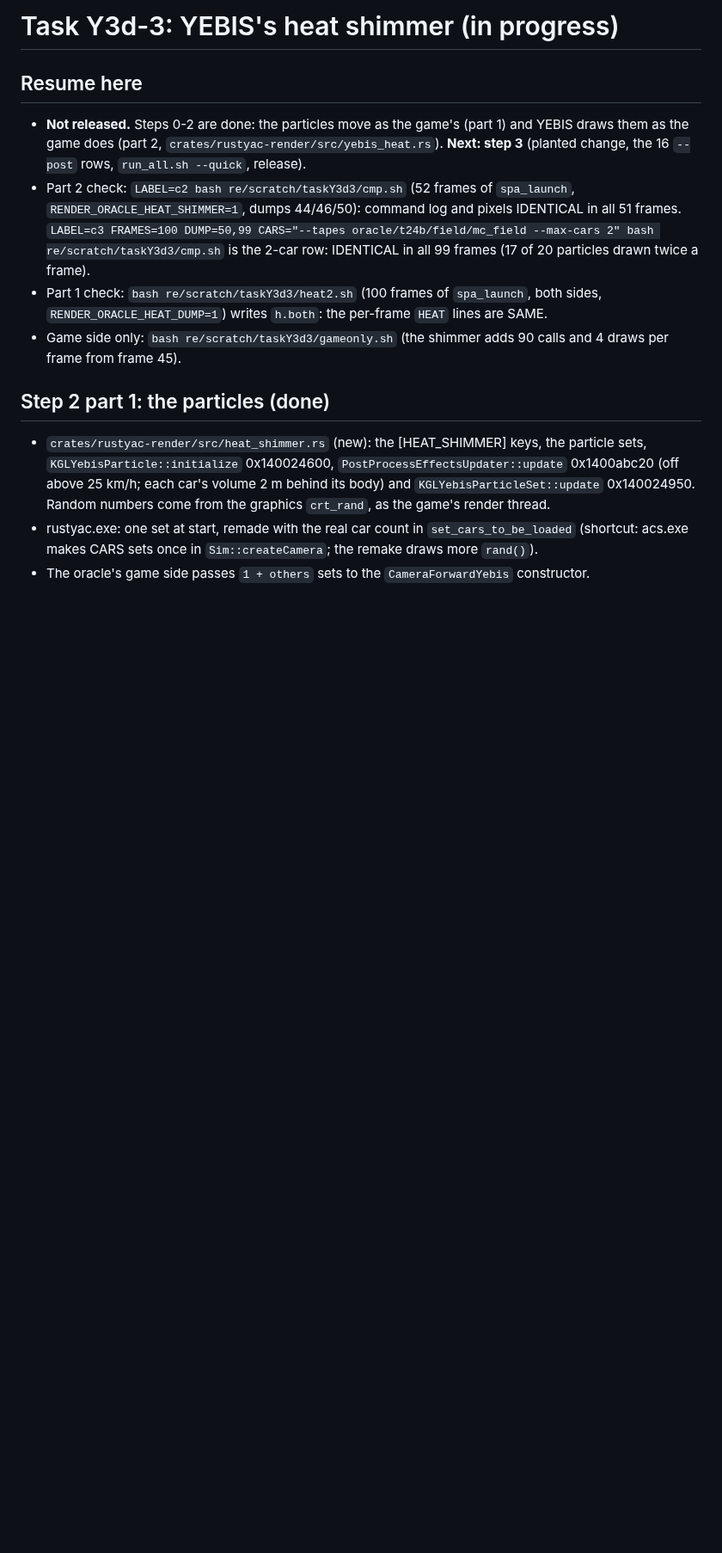
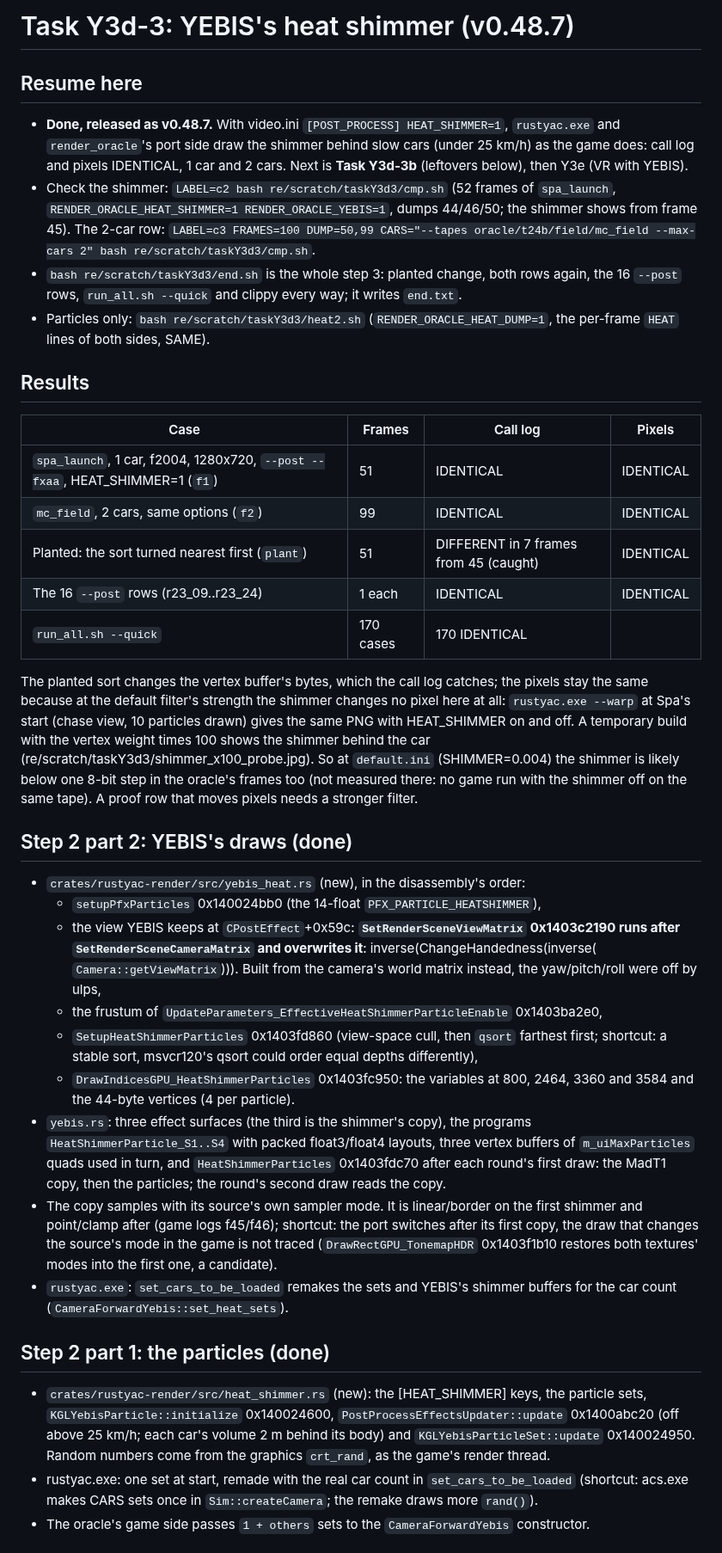
Before and after one commit to thesupersupersigma/rustyAC, a Markdown page: docs/port/yebis.md, the part around one of its changes. Shown at 86% size. GitHub-like rendering; blank space fills up the shorter version.

```diff
--- a/docs/port/yebis.md
+++ b/docs/port/yebis.md
@@ -1,19 +1,62 @@
-# Task Y3d-3: YEBIS's heat shimmer (in progress)
+# Task Y3d-3: YEBIS's heat shimmer (v0.48.7)
 
 ## Resume here
 
-- **Not released.** Steps 0-2 are done: the particles move as the game's (part 1) and YEBIS
-  draws them as the game does (part 2, `crates/rustyac-render/src/yebis_heat.rs`).
-  **Next: step 3** (planted change, the 16 `--post` rows, `run_all.sh --quick`, release).
-- Part 2 check: `LABEL=c2 bash re/scratch/taskY3d3/cmp.sh` (52 frames of `spa_launch`,
-  `RENDER_ORACLE_HEAT_SHIMMER=1`, dumps 44/46/50): command log and pixels IDENTICAL in all 51
-  frames. `LABEL=c3 FRAMES=100 DUMP=50,99 CARS="--tapes oracle/t24b/field/mc_field --max-cars 2"
-  bash re/scratch/taskY3d3/cmp.sh` is the 2-car row: IDENTICAL in all 99 frames (17 of 20
-  particles drawn twice a frame).
-- Part 1 check: `bash re/scratch/taskY3d3/heat2.sh` (100 frames of `spa_launch`, both sides,
-  `RENDER_ORACLE_HEAT_DUMP=1`) writes `h.both`: the per-frame `HEAT` lines are SAME.
-- Game side only: `bash re/scratch/taskY3d3/gameonly.sh` (the shimmer adds 90 calls and 4 draws
-  per frame from frame 45).
+- **Done, released as v0.48.7.** With video.ini `[POST_PROCESS] HEAT_SHIMMER=1`, `rustyac.exe`
+  and `render_oracle`'s port side draw the shimmer behind slow cars (under 25 km/h) as the game
+  does: call log and pixels IDENTICAL, 1 car and 2 cars. Next is **Task Y3d-3b** (leftovers
+  below), then Y3e (VR with YEBIS).
+- Check the shimmer: `LABEL=c2 bash re/scratch/taskY3d3/cmp.sh` (52 frames of `spa_launch`,
+  `RENDER_ORACLE_HEAT_SHIMMER=1 RENDER_ORACLE_YEBIS=1`, dumps 44/46/50; the shimmer shows from
+  frame 45). The 2-car row: `LABEL=c3 FRAMES=100 DUMP=50,99 CARS="--tapes
+  oracle/t24b/field/mc_field --max-cars 2" bash re/scratch/taskY3d3/cmp.sh`.
+- `bash re/scratch/taskY3d3/end.sh` is the whole step 3: planted change, both rows again, the 16
+  `--post` rows, `run_all.sh --quick` and clippy every way; it writes `end.txt`.
+- Particles only: `bash re/scratch/taskY3d3/heat2.sh` (`RENDER_ORACLE_HEAT_DUMP=1`, the per-frame
+  `HEAT` lines of both sides, SAME).
+
+## Results
+
+| Case | Frames | Call log | Pixels |
+|---|---|---|---|
+| `spa_launch`, 1 car, f2004, 1280x720, `--post --fxaa`, HEAT_SHIMMER=1 (`f1`) | 51 | IDENTICAL | IDENTICAL |
+| `mc_field`, 2 cars, same options (`f2`) | 99 | IDENTICAL | IDENTICAL |
+| Planted: the sort turned nearest first (`plant`) | 51 | DIFFERENT in 7 frames from 45 (caught) | IDENTICAL |
+| The 16 `--post` rows (r23_09..r23_24) | 1 each | IDENTICAL | IDENTICAL |
+| `run_all.sh --quick` | 170 cases | 170 IDENTICAL | |
+
+The planted sort changes the vertex buffer's bytes, which the call log catches; the pixels stay
+the same because at the default filter's strength the shimmer changes no pixel here at all:
+`rustyac.exe --warp` at Spa's start (chase view, 10 particles drawn) gives the same PNG with
+HEAT_SHIMMER on and off. A temporary build with the vertex weight times 100 shows the shimmer
+behind the car (re/scratch/taskY3d3/shimmer_x100_probe.jpg). So at `default.ini` (SHIMMER=0.004)
+the shimmer is likely below one 8-bit step in the oracle's frames too (not measured there: no
+game run with the shimmer off on the same tape). A proof row that moves pixels needs a stronger
+filter.
+
+## Step 2 part 2: YEBIS's draws (done)
+
+- `crates/rustyac-render/src/yebis_heat.rs` (new), in the disassembly's order:
+  - `setupPfxParticles` 0x140024bb0 (the 14-float `PFX_PARTICLE_HEATSHIMMER`),
+  - the view YEBIS keeps at `CPostEffect`+0x59c: **`SetRenderSceneViewMatrix` 0x1403c2190 runs
+    after `SetRenderSceneCameraMatrix` and overwrites it**: inverse(ChangeHandedness(inverse(
+    `Camera::getViewMatrix`))). Built from the camera's world matrix instead, the yaw/pitch/roll
+    were off by ulps,
+  - the frustum of `UpdateParameters_EffectiveHeatShimmerParticleEnable` 0x1403ba2e0,
+  - `SetupHeatShimmerParticles` 0x1403fd860 (view-space cull, then `qsort` farthest first;
+    shortcut: a stable sort, msvcr120's qsort could order equal depths differently),
+  - `DrawIndicesGPU_HeatShimmerParticles` 0x1403fc950: the variables at 800, 2464, 3360 and 3584
+    and the 44-byte vertices (4 per particle).
+- `yebis.rs`: three effect surfaces (the third is the shimmer's copy), the programs
+  `HeatShimmerParticle_S1..S4` with packed float3/float4 layouts, three vertex buffers of
+  `m_uiMaxParticles` quads used in turn, and `HeatShimmerParticles` 0x1403fdc70 after each round's
+  first draw: the MadT1 copy, then the particles; the round's second draw reads the copy.
+- The copy samples with its source's own sampler mode. It is linear/border on the first shimmer
+  and point/clamp after (game logs f45/f46); shortcut: the port switches after its first copy,
+  the draw that changes the source's mode in the game is not traced (`DrawRectGPU_TonemapHDR`
+  0x1403f1b10 restores both textures' modes into the first one, a candidate).
+- `rustyac.exe`: `set_cars_to_be_loaded` remakes the sets and YEBIS's shimmer buffers for the
+  car count (`CameraForwardYebis::set_heat_sets`).
 
 ## Step 2 part 1: the particles (done)
 
```
Also changed, not shown: other parts of docs/port/yebis.md (+11 -62 lines).
